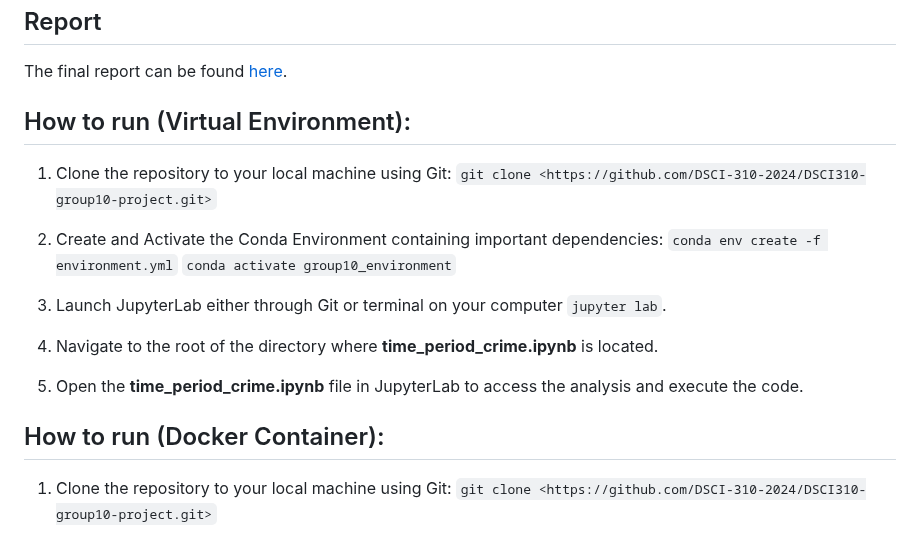
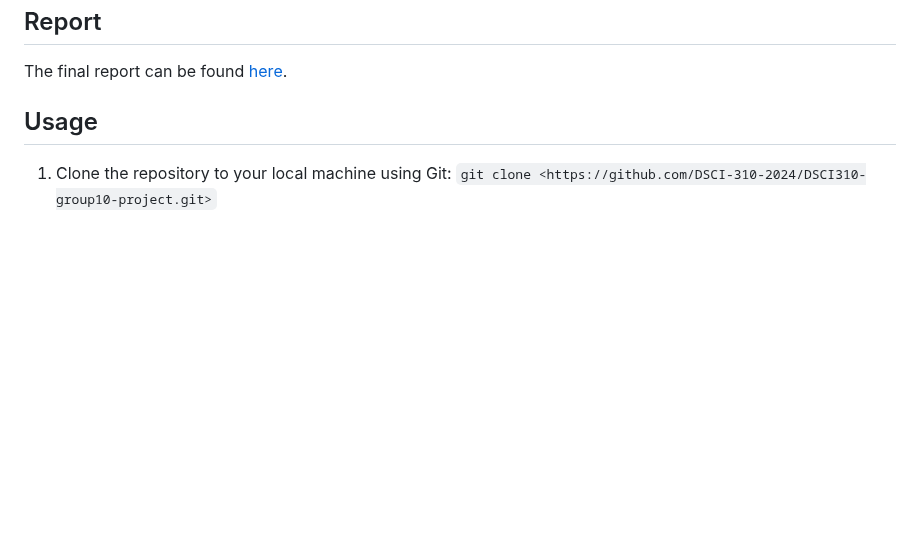
Before and after one commit to DSCI-310-2024/DSCI-310_group-10_crime-prediction, a Markdown page: README.md, the part around the change. GitHub-like rendering; blank space fills up the shorter version.

Commit message:
Update README.md
removed usage instructions for envrionment.yml, since the computational envrionment has been upgraded.

```diff
--- a/README.md
+++ b/README.md
@@ -11,20 +11,7 @@ The dataset used in this project is filed by officers or by self-reported by mem
 ## Report
 The final report can be found [here](https://dsci-310-2024.github.io/DSCI310_group10_crime-prediction/).
 
-## How to run (Virtual Environment):
-
-1. Clone the repository to your local machine using Git:
-`git clone <https://github.com/DSCI-310-2024/DSCI310-group10-project.git>`
-2. Create and Activate the Conda Environment containing important dependencies:
-   `conda env create -f environment.yml`
-    `conda activate group10_environment`
-4. Launch JupyterLab either through Git or terminal on your computer `jupyter lab`.
-
-5. Navigate to the root of the directory where __time_period_crime.ipynb__ is located.
-
-6. Open the __time_period_crime.ipynb__ file in JupyterLab to access the analysis and execute the code.
-
-## How to run (Docker Container):
+## Usage
 
 1. Clone the repository to your local machine using Git:
 `git clone <https://github.com/DSCI-310-2024/DSCI310-group10-project.git>`
```
